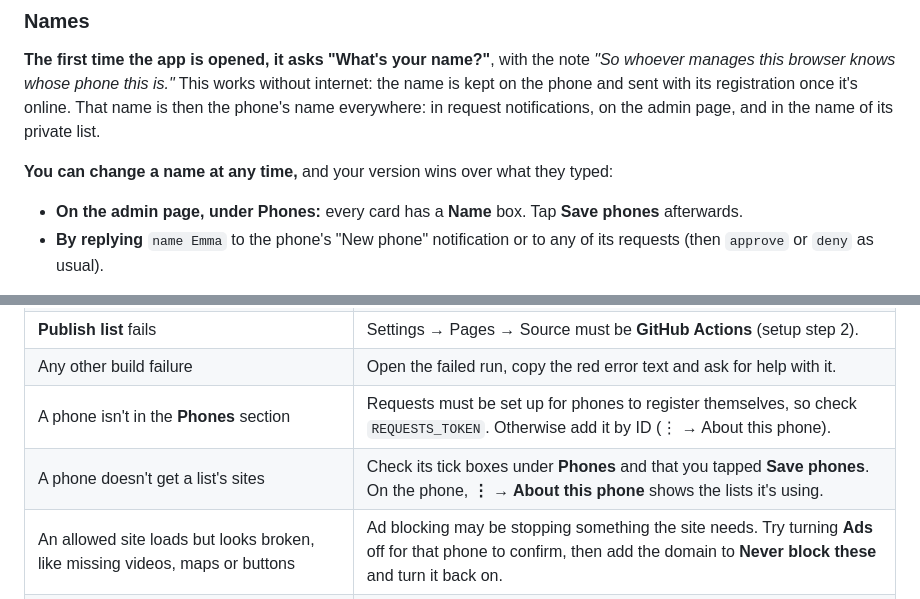
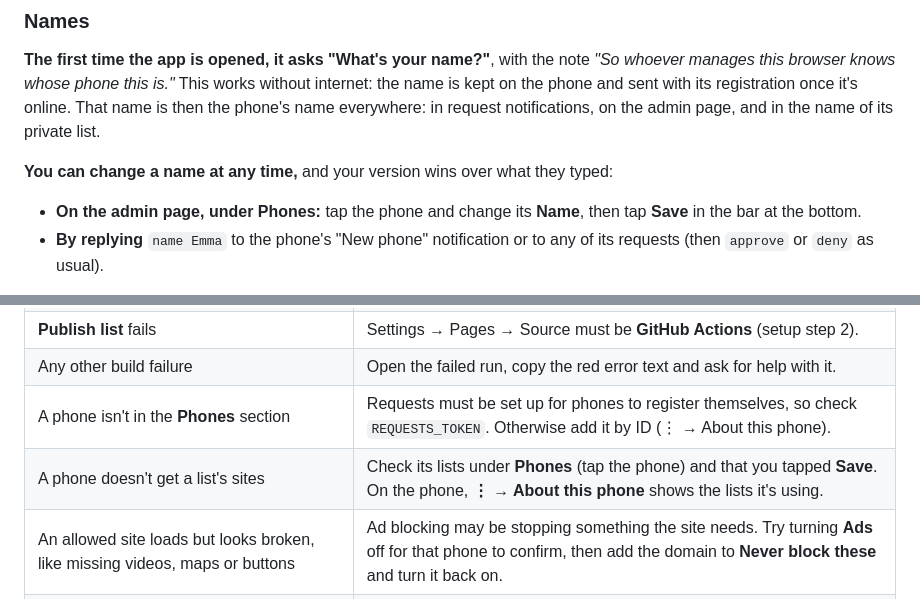
Before and after one commit to eliezer-devv/whitelist-browser, a Markdown page: README.md, 2 parts joined by grey strips. Drawn GitHub-style.

```diff
--- a/README.md
+++ b/README.md
@@ -404,7 +404,7 @@ whose phone this is."* This works without internet: the name is kept on the phon
 That name is then the phone's name everywhere: in request notifications, on the admin page, and in the name of its private list.
 
 **You can change a name at any time,** and your version wins over what they typed:
-- **On the admin page, under Phones:** every card has a **Name** box. Tap **Save phones** afterwards.
+- **On the admin page, under Phones:** tap the phone and change its **Name**, then tap **Save** in the bar at the bottom.
 - **By replying** `name Emma` to the phone's "New phone" notification or to any of its requests (then `approve` or `deny` as usual).
 
 A phone registered without a name (for example if requests weren't set up when it was first opened) shows as its model and ID,
@@ -814,7 +839,7 @@ including personal lists, phone names and requests, so keep it impersonal:
 | **Publish list** fails | Settings → Pages → Source must be **GitHub Actions** (setup step 2). |
 | Any other build failure | Open the failed run, copy the red error text and ask for help with it. |
 | A phone isn't in the **Phones** section | Requests must be set up for phones to register themselves, so check `REQUESTS_TOKEN`. Otherwise add it by ID (⋮ → About this phone). |
-| A phone doesn't get a list's sites | Check its tick boxes under **Phones** and that you tapped **Save phones**. On the phone, **⋮ → About this phone** shows the lists it's using. |
+| A phone doesn't get a list's sites | Check its lists under **Phones** (tap the phone) and that you tapped **Save**. On the phone, **⋮ → About this phone** shows the lists it's using. |
 | An allowed site loads but looks broken, like missing videos, maps or buttons | Ad blocking may be stopping something the site needs. Try turning **Ads** off for that phone to confirm, then add the domain to **Never block these** and turn it back on. |
 | A temporary site closed early, or stayed open too long | **From now** runs on the clock. **Only while it's open on the phone** counts on-screen time, in steps of 15 seconds, within 7 days. Check which you chose under **Temporary access**. |
 | Pictures or videos are missing on a page | It's on a **No photos or videos** list (the status line says so). Take it off in the admin page, or ask from the phone with **⋮ → Ask for photos and videos**. |
```
Also changed, not shown: other parts of README.md (+58 -33 lines).
